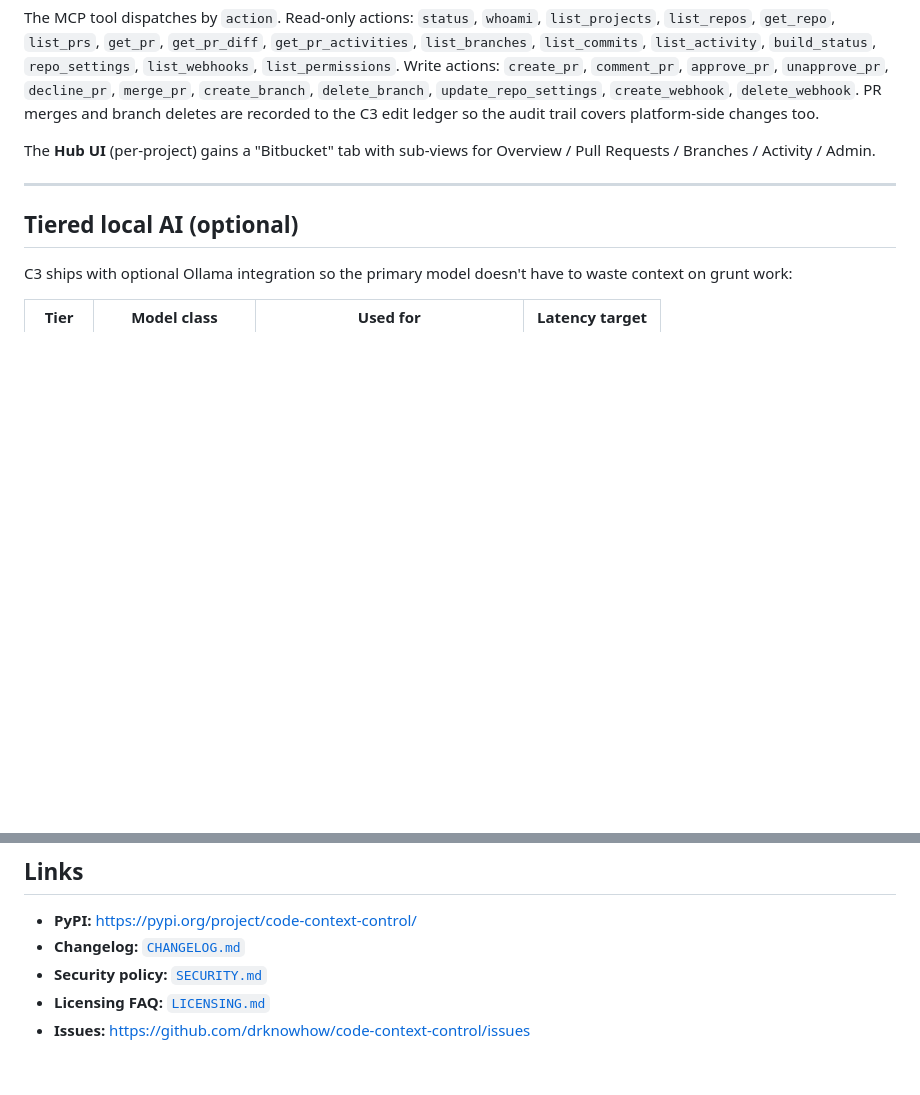
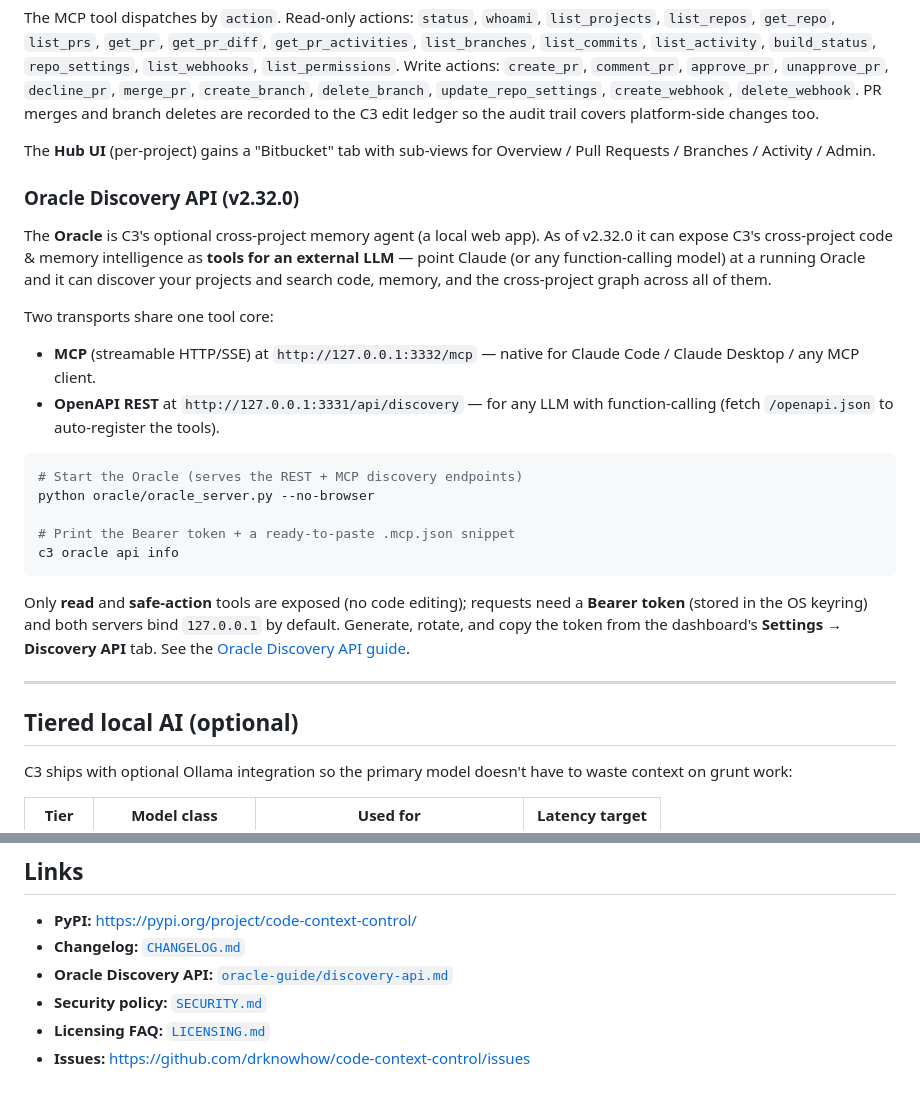
Before and after one commit to drknowhow/code-context-control, a Markdown page: README.md, 2 parts joined by grey strips. Drawn GitHub-style; blank space fills up the shorter version.

Commit message:
docs: add Oracle Discovery API section to the README
The Oracle and its Discovery API (v2.32.0/2.32.1) had no mention in the README,
which is also the PyPI long description. Add an "Oracle Discovery API" section
mirroring the Bitbucket one (MCP + OpenAPI, Bearer auth, loopback, dashboard
token management) plus a Links entry to the guide. Docs-only; no version bump.

Co-Authored-By: Claude Opus 4.8 (1M context) <noreply@anthropic.com>

````diff
--- a/README.md
+++ b/README.md
@@ -219,6 +219,34 @@ to the C3 edit ledger so the audit trail covers platform-side changes too.
 The **Hub UI** (per-project) gains a "Bitbucket" tab with sub-views for
 Overview / Pull Requests / Branches / Activity / Admin.
 
+### Oracle Discovery API (v2.32.0)
+
+The **Oracle** is C3's optional cross-project memory agent (a local web app). As of
+v2.32.0 it can expose C3's cross-project code & memory intelligence as **tools for an
+external LLM** — point Claude (or any function-calling model) at a running Oracle and
+it can discover your projects and search code, memory, and the cross-project graph
+across all of them.
+
+Two transports share one tool core:
+
+- **MCP** (streamable HTTP/SSE) at `http://127.0.0.1:3332/mcp` — native for Claude
+  Code / Claude Desktop / any MCP client.
+- **OpenAPI REST** at `http://127.0.0.1:3331/api/discovery` — for any LLM with
+  function-calling (fetch `/openapi.json` to auto-register the tools).
+
+```bash
+# Start the Oracle (serves the REST + MCP discovery endpoints)
+python oracle/oracle_server.py --no-browser
+
+# Print the Bearer token + a ready-to-paste .mcp.json snippet
+c3 oracle api info
+```
+
+Only **read** and **safe-action** tools are exposed (no code editing); requests need a
+**Bearer token** (stored in the OS keyring) and both servers bind `127.0.0.1` by
+default. Generate, rotate, and copy the token from the dashboard's **Settings →
+Discovery API** tab. See the [Oracle Discovery API guide](oracle-guide/discovery-api.md).
+
 ---
 
 ## Tiered local AI (optional)
@@ -293,6 +321,7 @@ The author may introduce a paid offering or relicense future major versions; no
 
 - **PyPI:** https://pypi.org/project/code-context-control/
 - **Changelog:** [`CHANGELOG.md`](CHANGELOG.md)
+- **Oracle Discovery API:** [`oracle-guide/discovery-api.md`](oracle-guide/discovery-api.md)
 - **Security policy:** [`SECURITY.md`](SECURITY.md)
 - **Licensing FAQ:** [`LICENSING.md`](LICENSING.md)
 - **Issues:** https://github.com/drknowhow/code-context-control/issues
````
